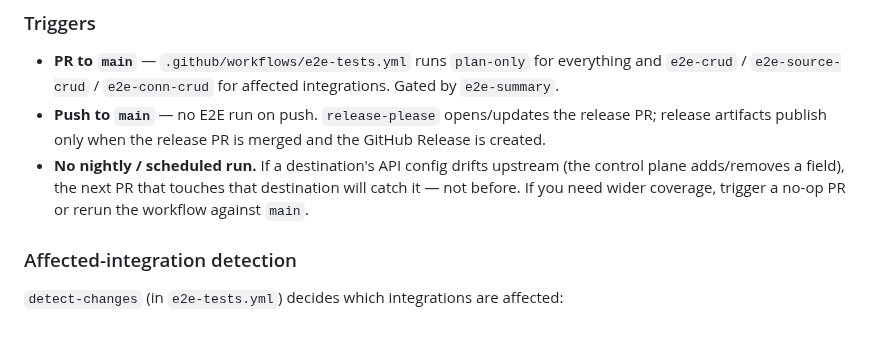
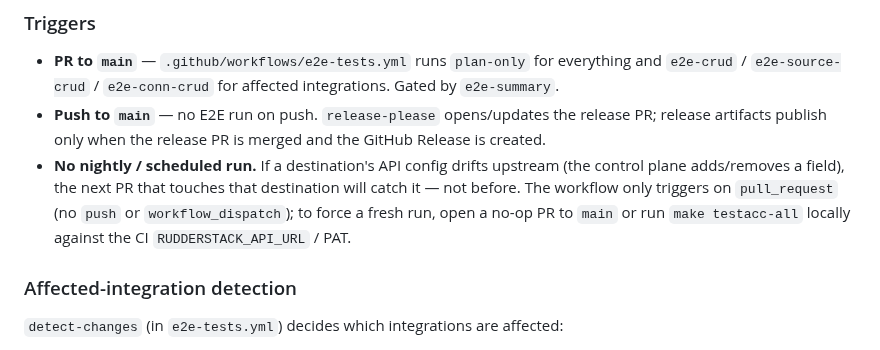
Before and after one commit to rudderlabs/terraform-provider-rudderstack, a Markdown page: E2E_TESTING.md, the part around the change. Rendered like a GitHub page.

```diff
--- a/E2E_TESTING.md
+++ b/E2E_TESTING.md
@@ -66,7 +66,7 @@ grep -rB1 -A2 --include='*_test.go' "acc.PlanOnly()" rudderstack/integrations
 
 - **PR to `main`** — `.github/workflows/e2e-tests.yml` runs `plan-only` for everything and `e2e-crud` / `e2e-source-crud` / `e2e-conn-crud` for affected integrations. Gated by `e2e-summary`.
 - **Push to `main`** — no E2E run on push. `release-please` opens/updates the release PR; release artifacts publish only when the release PR is merged and the GitHub Release is created.
-- **No nightly / scheduled run.** If a destination's API config drifts upstream (the control plane adds/removes a field), the next PR that touches that destination will catch it — not before. If you need wider coverage, trigger a no-op PR or rerun the workflow against `main`.
+- **No nightly / scheduled run.** If a destination's API config drifts upstream (the control plane adds/removes a field), the next PR that touches that destination will catch it — not before. The workflow only triggers on `pull_request` (no `push` or `workflow_dispatch`); to force a fresh run, open a no-op PR to `main` or run `make testacc-all` locally against the CI `RUDDERSTACK_API_URL` / PAT.
 
 ### Affected-integration detection
 
```
Also changed, not shown: README.md (+1 -1 lines).
